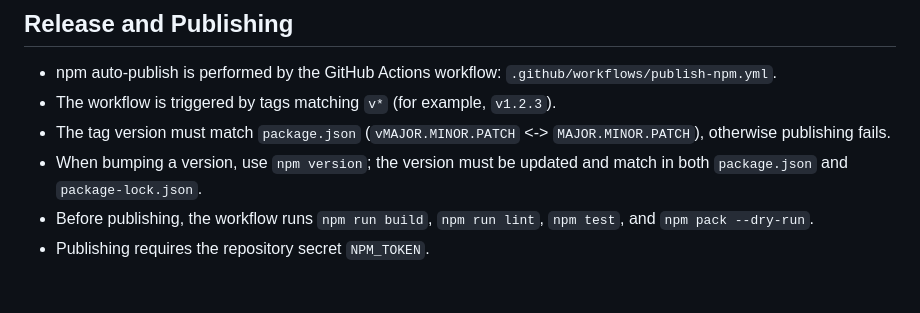
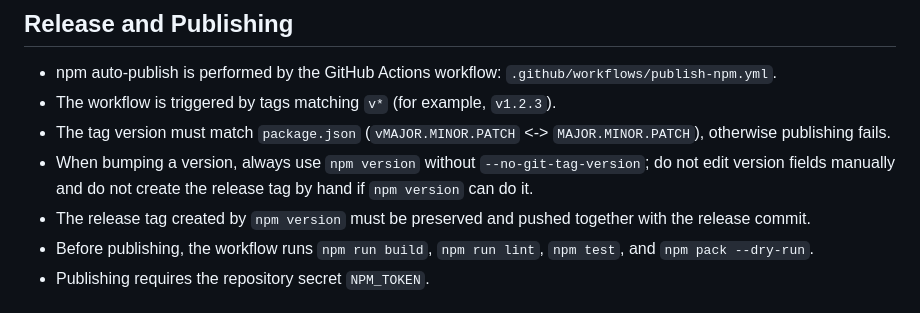
Before and after one commit to pfrankov/markdown-to-vk, a Markdown page: AGENTS.md, the part around the change. GitHub-like rendering.

Commit message:
Уточнены правила релизов

```diff
--- a/AGENTS.md
+++ b/AGENTS.md
@@ -53,7 +53,8 @@ This repository contains utilities for converting Markdown into VK-compatible pl
 - npm auto-publish is performed by the GitHub Actions workflow: `.github/workflows/publish-npm.yml`.
 - The workflow is triggered by tags matching `v*` (for example, `v1.2.3`).
 - The tag version must match `package.json` (`vMAJOR.MINOR.PATCH` <-> `MAJOR.MINOR.PATCH`), otherwise publishing fails.
-- When bumping a version, use `npm version`; the version must be updated and match in both `package.json` and `package-lock.json`.
+- When bumping a version, always use `npm version` without `--no-git-tag-version`; do not edit version fields manually and do not create the release tag by hand if `npm version` can do it.
+- The release tag created by `npm version` must be preserved and pushed together with the release commit.
 - Before publishing, the workflow runs `npm run build`, `npm run lint`, `npm test`, and `npm pack --dry-run`.
 - Publishing requires the repository secret `NPM_TOKEN`.
 
```
